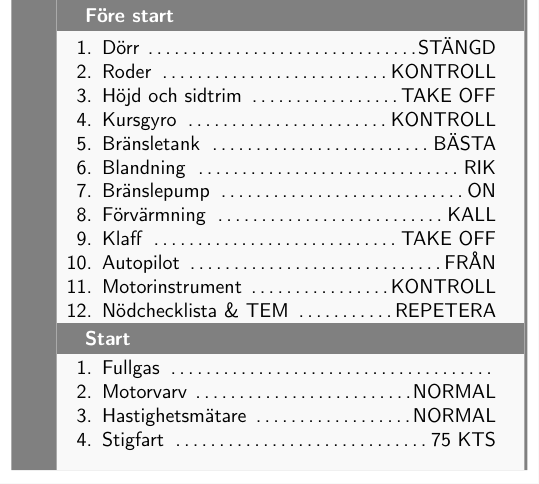
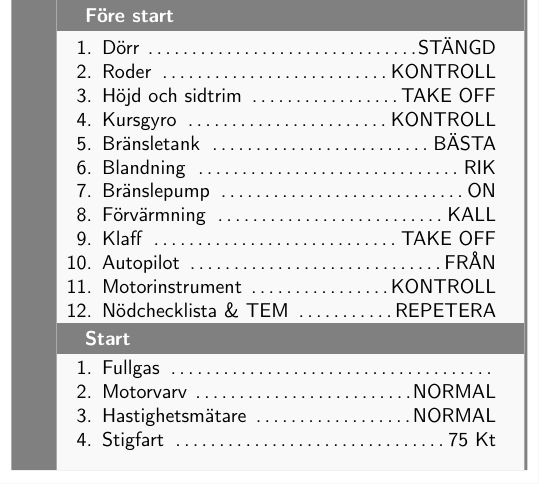
Before and after one commit to hin/checklist, a LaTeX document (pa28_semlt.tex): part of page 1 of 2, cut so that both start at the same text. Compiled offline with pdfLaTeX.

Commit message:
KTS -> Kt to be consistent with Sportstar

```diff
--- a/pa28_semlt.tex
+++ b/pa28_semlt.tex
@@ -103,7 +103,7 @@
         \cl{Fullgas}{}
         \cl{Motorvarv}{NORMAL}
         \cl{Hastighetsmätare}{NORMAL}
-        \cl{Stigfart}{75 KTS}
+        \cl{Stigfart}{75 Kt}
         \cl{Klaff}{IN 500 ft}
         \cl{Bränslepump}{OFF}
         \cl{Motorinstrument, vingar}{KONTROLL}
```
Also changed, not shown: pa28_semlt.tex (2 more changed lines).
